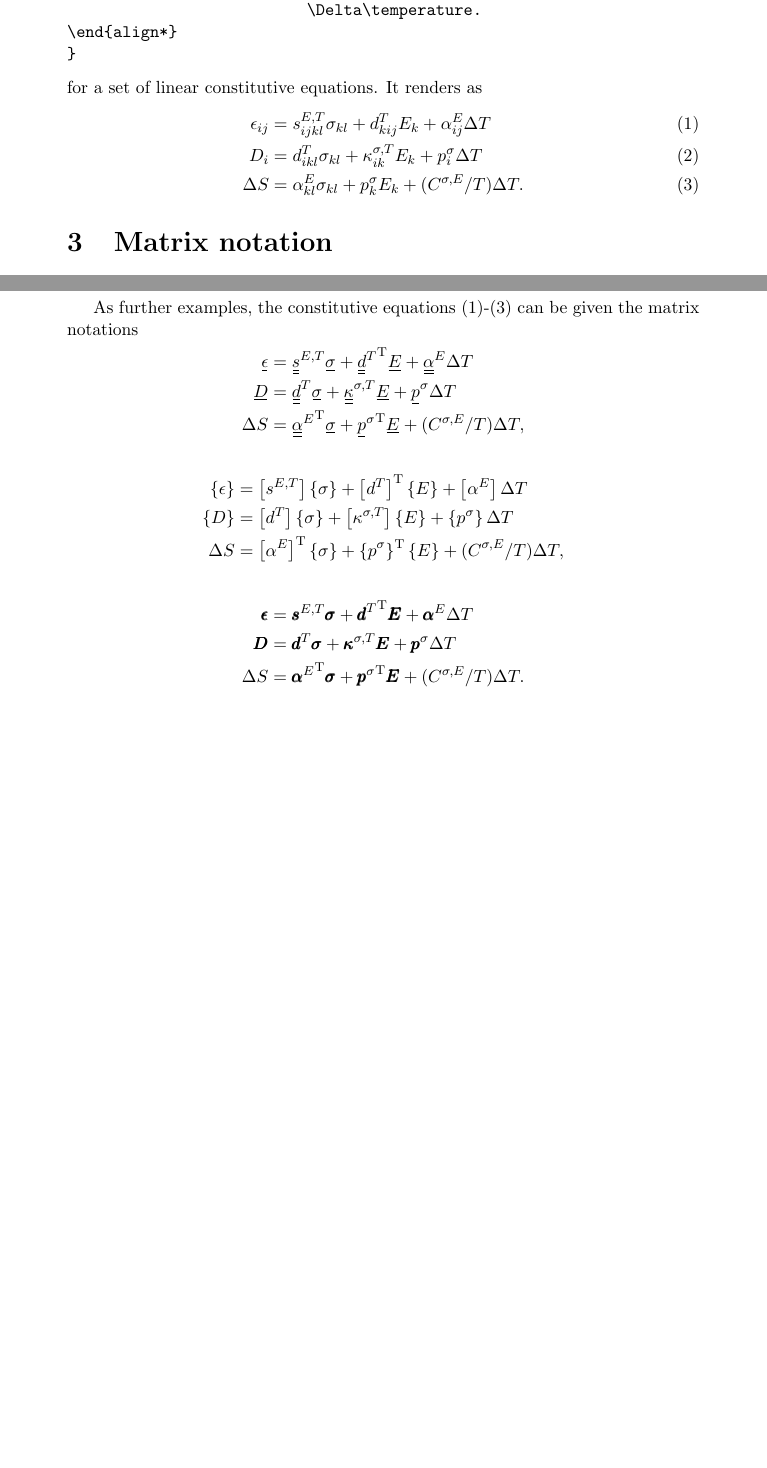
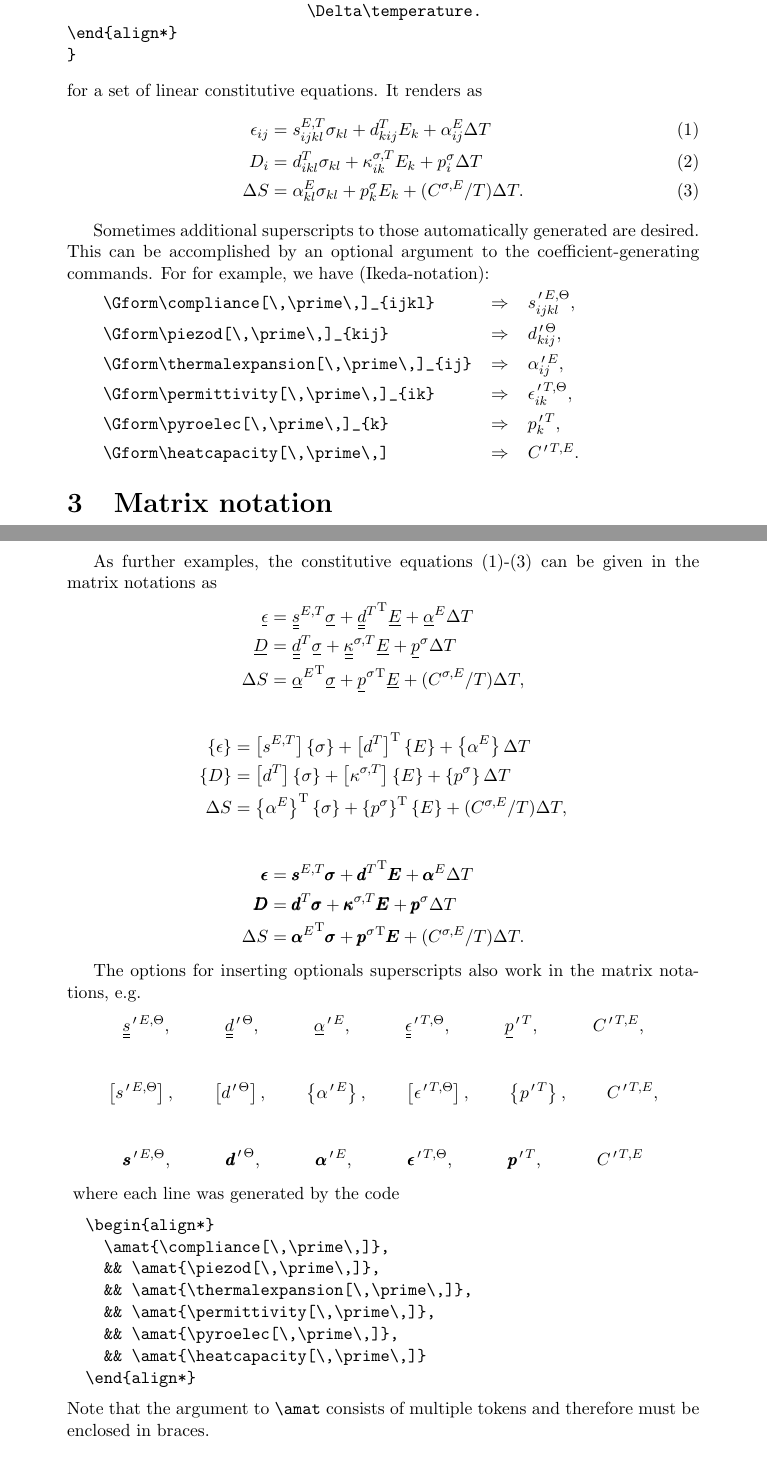
Before and after one commit to einhalv/linearcoefficients, a LaTeX document (linearcoefficients.tex, which reads linearcoefficients.sty): two parts of pages 4 and 5 of 9 before the commit and two parts of pages 4 and 6 of 10 after it, joined at a grey line, cut so that both start at the same text, the shorter picture padded with empty space. Compiled offline with pdfLaTeX.

Commit message:
added optional superscripts to notation

```diff
--- a/linearcoefficients.sty
+++ b/linearcoefficients.sty
@@ -26,8 +26,8 @@
 
 % utilities
 \def\@ifempty#1{%
-  \edef\temp{#1}
-  \ifx\temp\empty}
+  \edef\reserved@a{#1}
+  \ifx\reserved@a\empty}
 
 % symbols
 \newcommand{\polarizationsymbol}{}
@@ -228,7 +228,7 @@
 \def\@elvar{\if@efieldfree\efield\fi\if@dfieldfree\dfield\fi}
 \def\@thermvar{\if@temperaturefree\temperature\fi\if@entropydensityfree\entropydensity\fi}
 \newcount\@argc
-\def\@doublesuper#1#2#3{%
+\def\@doublesuper#1#2#3#4{%
   \@argc 2\relax
   \@ifempty{#2}
     \advance\@argc -1\relax
@@ -236,13 +236,18 @@
   \@ifempty{#3}
     \advance\@argc -1\relax
   \fi
+  \@ifempty{#4}
+    \def\temp{#1}
+  \else
+    \def\temp{#1^{#4}}
+  \fi
   \ifcase\@argc\relax
-    #1\or
-    #1^{\@ulfalse#2#3}\or
-    #1^{\@ulfalse#2,#3}
+    \temp\or
+    #1^{#4\@ulfalse#2#3}\or
+    #1^{#4\@ulfalse#2,#3}
   \fi
 }
-\def\@matsuperext#1#2#3{%
+\def\@matsuperext#1#2#3#4{%
   \@argc 2\relax
   \@ifempty{#2}
     \advance\@argc -1\relax
@@ -255,13 +260,18 @@
   \else
     \def\temp{#1}
   \fi
+  \@ifempty{#4}
+     \def\@temp{\temp}
+  \else
+    \def\@temp{{\temp}^{#4}}
+  \fi
   \ifcase\@argc\relax
-    \temp\or
-    {\temp}^{\@ulfalse#2#3}\or
-    {\temp}^{\@ulfalse#2,#3}\relax
+    \@temp\or
+    {\temp}^{#4\@ulfalse#2#3}\or
+    {\temp}^{#4\@ulfalse#2,#3}\relax
   \fi
 }
-\def\@matsuperint#1#2#3{%
+\def\@matsuperint#1#2#3#4{%
   \@argc 2\relax
   \@ifempty{#2}
     \advance\@argc -1\relax
@@ -269,22 +279,27 @@
   \@ifempty{#3}
     \advance\@argc -1\relax
   \fi
+  \@ifempty{#4}
+    \def\@temp{#1}
+  \else
+    \def\@temp{#1^{#4}}
+  \fi
   \if@ul
     \ifcase\@argc\relax
-      \mat{#1}\or
-      \mat{#1^{\@ulfalse#2#3}}\or
-      \mat{#1^{\@ulfalse#2,#3}}
+      \mat{\@temp}\or
+      \mat{#1^{#4\@ulfalse#2#3}}\or
+      \mat{#1^{#4\@ulfalse#2,#3}}
     \fi
   \else
       \ifcase\@argc\relax
-        #1\or
-        #1^{\@ulfalse#2#3}\or
-        #1^{\@ulfalse#2,#3}
+        \@temp\or
+        #1^{#4\@ulfalse#2#3}\or
+        #1^{#4\@ulfalse#2,#3}
       \fi
   \fi
 }
 %%
-\def\@colsuperext#1#2#3{%
+\def\@colsuperext#1#2#3#4{%
   \@argc 2\relax
   \@ifempty{#2}
     \advance\@argc -1\relax
@@ -297,13 +312,18 @@
   \else
     \def\temp{#1}
   \fi
+  \@ifempty{#4}
+    \def\@temp{\temp}
+  \else
+    \def\@temp{{\temp}^{#4}}
+  \fi
   \ifcase\@argc\relax
-    \temp\or
-    {\temp}^{\@ulfalse#2#3}\or
-    {\temp}^{\@ulfalse#2,#3}\relax
+    \@temp\or
+    {\temp}^{#4\@ulfalse#2#3}\or
+    {\temp}^{#4\@ulfalse#2,#3}\relax
   \fi
 }
-\def\@colsuperint#1#2#3{%
+\def\@colsuperint#1#2#3#4{%
   \@argc 2\relax
   \@ifempty{#2}
     \advance\@argc -1\relax
@@ -311,17 +331,22 @@
   \@ifempty{#3}
     \advance\@argc -1\relax
   \fi
+  \@ifempty{#4}
+    \def\@temp{#1}
+  \else
+    \def\@temp{#1^{#4}}
+  \fi
   \if@ul
     \ifcase\@argc\relax
-      \colmat{#1}\or
-      \colmat{#1^{\@ulfalse#2#3}}\or
-      \colmat{#1^{\@ulfalse#2,#3}}
+      \colmat{\@temp}\or
+      \colmat{#1^{#4\@ulfalse#2#3}}\or
+      \colmat{#1^{#4\@ulfalse#2,#3}}
     \fi
   \else
       \ifcase\@argc\relax
-        #1\or
-        #1^{\@ulfalse#2#3}\or
-        #1^{\@ulfalse#2,#3}
+        \@temp\or
+        #1^{#4\@ulfalse#2#3}\or
+        #1^{#4\@ulfalse#2,#3}
       \fi
   \fi
 }
@@ -373,28 +398,28 @@
 \newcommand{\strain}{\@usymbol{\strainsymbol}}
 \newcommand{\temperature}{\temperaturesymbol}
 \newcommand{\entropydensity}{\entropydensitysymbol}
-\newcommand{\stiffness}{%
-  \@matsuper{\stiffnesssymbol}{\@elvar}{\@thermvar}}
-\newcommand{\compliance}{%
-  \@matsuper{\compliancesymbol}{\@elvar}{\@thermvar}}
-\newcommand{\permittivity}{%
-  \@matsuper{\permittivitysymbol}{\@mechvar}{\@thermvar}}
-\newcommand{\impermittivity}{%
-  \@matsuper{\impermittivitysymbol}{\@mechvar}{\@thermvar}}
-\newcommand{\piezoh}{\@matsuper{\piezohsymbol}{\@thermvar}{}}
-\newcommand{\piezog}{\@matsuper{\piezogsymbol}{\@thermvar}{}}
-\newcommand{\piezoe}{\@matsuper{\piezoesymbol}{\@thermvar}{}}
-\newcommand{\piezod}{\@matsuper{\piezodsymbol}{\@thermvar}{}}
-\newcommand{\heatcapacity}{%
-  \@doublesuper{\heatcapacitysymbol}{\@mechvar}{\@elvar}}
-\newcommand{\pyroelec}{%
-  \@colsuper{\pyroelecsymbol}{\@mechvar}{}}
-\newcommand{\heatofpolarization}{%
-  \@colsuper{\heatofpolarizationsymbol}{\@mechvar}{}}
-\newcommand{\thermalexpansion}{%
-  \@matsuper{\thermalexpansionsymbol}{\@elvar}{}}
-\newcommand{\heatofdeformation}{%
-  \@matsuper{\heatofdeformationsymbol}{\@elvar}{}}
+\newcommand{\stiffness}[1][]{%
+  \@matsuper{\stiffnesssymbol}{\@elvar}{\@thermvar}{#1}}
+\newcommand{\compliance}[1][]{%
+  \@matsuper{\compliancesymbol}{\@elvar}{\@thermvar}{#1}}
+\newcommand{\permittivity}[1][]{%
+  \@matsuper{\permittivitysymbol}{\@mechvar}{\@thermvar}{#1}}
+\newcommand{\impermittivity}[1][]{%
+  \@matsuper{\impermittivitysymbol}{\@mechvar}{\@thermvar}{#1}}
+\newcommand{\piezoh}[1][]{\@matsuper{\piezohsymbol}{\@thermvar}{}{#1}}
+\newcommand{\piezog}[1][]{\@matsuper{\piezogsymbol}{\@thermvar}{}{#1}}
+\newcommand{\piezoe}[1][]{\@matsuper{\piezoesymbol}{\@thermvar}{}{#1}}
+\newcommand{\piezod}[1][]{\@matsuper{\piezodsymbol}{\@thermvar}{}{#1}}
+\newcommand{\heatcapacity}[1][]{%
+  \@doublesuper{\heatcapacitysymbol}{\@mechvar}{\@elvar}{#1}}
+\newcommand{\pyroelec}[1][]{%
+  \@colsuper{\pyroelecsymbol}{\@mechvar}{}{#1}}
+\newcommand{\heatofpolarization}[1][]{%
+  \@colsuper{\heatofpolarizationsymbol}{\@mechvar}{}{#1}}
+\newcommand{\thermalexpansion}[1][]{%
+  \@colsuper{\thermalexpansionsymbol}{\@elvar}{}{#1}}
+\newcommand{\heatofdeformation}[1][]{%
+  \@matsuper{\heatofdeformationsymbol}{\@elvar}{}{#1}}
 \newcommand{\massdensity}{\massdensitysymbol}
 
 \endinput
--- a/linearcoefficients.tex
+++ b/linearcoefficients.tex
@@ -253,6 +253,19 @@ for a set of linear constitutive equations. It renders as
 \end{align}
 }
 
+Sometimes additional superscripts to those automatically generated are desired. This can be accomplished by an optional argument to the coefficient-generating commands. For for example,  we have (Ikeda-notation):
+
+{\IkedaNotation
+\begin{tabular}{lcl}
+  \rule{0pt}{3ex}\verb|\Gform\compliance[\,\prime\,]_{ijkl}| & $\Rightarrow$ & $\Gform\compliance[\,\prime\,]_{ijkl} $, \\
+  \rule{0pt}{3ex}\verb|\Gform\piezod[\,\prime\,]_{kij}| & $\Rightarrow$ & $\Gform\piezod[\,\prime\,]_{kij}$, \\
+  \rule{0pt}{3ex}\verb|\Gform\thermalexpansion[\,\prime\,]_{ij}| & $\Rightarrow$ & $\Gform\thermalexpansion[\,\prime\,]_{ij}$, \\
+  \rule{0pt}{3ex}\verb|\Gform\permittivity[\,\prime\,]_{ik}| & $\Rightarrow$ & $\Gform\permittivity[\,\prime\,]_{ik}$, \\
+  \rule{0pt}{3ex}\verb|\Gform\pyroelec[\,\prime\,]_{k}| & $\Rightarrow$ & $\Gform\pyroelec[\,\prime\,]_{k}$, \\
+  \rule{0pt}{3ex}\verb|\Gform\heatcapacity[\,\prime\,]| & $\Rightarrow$ & $\Gform\heatcapacity[\,\prime\,]$.
+\end{tabular}
+}
+
 \section{Matrix notation}
 There is support for matrix notation for the tensors. Three different notations are defined: i) The macro \verb|\underlinemat| defines a notation where rectangular matrices are indicated by double underscores and column matrices are indicated by single underscores. ii) Brackets for rectangular matrices and braces for column matrices is set with the macro \verb|\bracketmat|. iii) Bold symbols for both rectangular and column matrices is by \verb|\boldfacemat|.
 
@@ -331,7 +344,7 @@ The last line was generated by
   && {\GEform\amat\heatofdeformation}.
 \end{verbatim}
 
-As further examples, the constitutive equations (\ref{eq:constitutive1G})-(\ref{eq:constitutive3G}) can be given the matrix notations
+As further examples, the constitutive equations (\ref{eq:constitutive1G})-(\ref{eq:constitutive3G}) can be given in the matrix notations as
 {\NyeNotation\Gform\underlinemat
 \begin{align*}
   \amat\strain & = \amat\compliance\amat\stress + {\amat\piezod}^\mathrm{T}\amat\efield + \amat\thermalexpansion\Delta\temperature \\
@@ -353,6 +366,51 @@ As further examples, the constitutive equations (\ref{eq:constitutive1G})-(\ref{
   \Delta\entropydensity & = {\amat\thermalexpansion}^\mathrm{T}\amat\stress + {\amat\pyroelec}^\mathrm{T}\amat\efield + (\heatcapacity/\temperature)\Delta\temperature.
 \end{align*}
 }
+
+The options for inserting optionals superscripts also work in the matrix notations,
+e.g.
+{\IkedaNotation\Gform\underlinemat
+  \begin{align*}
+    \amat{\compliance[\,\prime\,]},
+    && \amat{\piezod[\,\prime\,]},
+    && \amat{\thermalexpansion[\,\prime\,]},
+    && \amat{\permittivity[\,\prime\,]},
+    && \amat{\pyroelec[\,\prime\,]},
+    && \amat{\heatcapacity[\,\prime\,]},
+  \end{align*}
+}
+{\IkedaNotation\Gform\bracketmat
+  \begin{align*}
+    \amat{\compliance[\,\prime\,]},
+    && \amat{\piezod[\,\prime\,]},
+    && \amat{\thermalexpansion[\,\prime\,]},
+    && \amat{\permittivity[\,\prime\,]},
+    && \amat{\pyroelec[\,\prime\,]},
+    && \amat{\heatcapacity[\,\prime\,]},
+  \end{align*}
+}
+{\IkedaNotation\Gform\boldfacemat
+  \begin{align*}
+    \amat{\compliance[\,\prime\,]},
+    && \amat{\piezod[\,\prime\,]},
+    && \amat{\thermalexpansion[\,\prime\,]},
+    && \amat{\permittivity[\,\prime\,]},
+    && \amat{\pyroelec[\,\prime\,]},
+    && \amat{\heatcapacity[\,\prime\,]}
+  \end{align*}
+}
+where each line was generated by the code
+\begin{verbatim}
+  \begin{align*}
+    \amat{\compliance[\,\prime\,]},
+    && \amat{\piezod[\,\prime\,]},
+    && \amat{\thermalexpansion[\,\prime\,]},
+    && \amat{\permittivity[\,\prime\,]},
+    && \amat{\pyroelec[\,\prime\,]},
+    && \amat{\heatcapacity[\,\prime\,]}
+  \end{align*}
+\end{verbatim}
+Note that the argument to \verb|\amat| consists of multiple tokens and therefore must be enclosed in braces.
 
 \section{Defining own notation}
 The user can define own notation by redefining the underlying symbols.
```
Also changed, not shown: linearcoefficients.pdf, linearcoefficients.tex (2 more changed lines).
